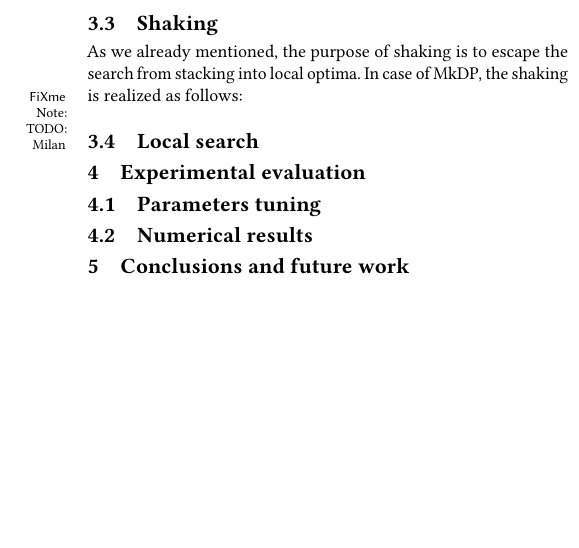
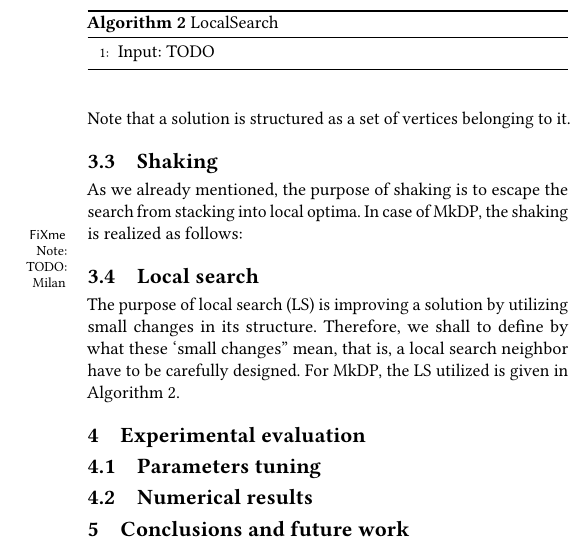
Before and after one commit to mikiMilan/k-domination, a LaTeX paper (doc/gecco_2023_poster.tex): part of one column of page 3 of 3, cut at the place of the change, the shorter picture padded with empty space. Compiled offline with pdfLaTeX.

Commit message:
LS: start

```diff
--- a/doc/gecco_2023_poster.tex
+++ b/doc/gecco_2023_poster.tex
@@ -301,12 +301,20 @@ In this section we first give an overview of the variable neighborhood search (V
        	\item Between two unfeasible solutions of the same cardinalty, the search prefers that whose violation score is smaller, thus occasionally easier to be reshaped into   feasible one.
        	\item Between two feasible solutions, the better is the one with a smaller cardinalty.
        \end{itemize}
-
+     Note that a solution is structured as a set of vertices belonging to it.
 
    \subsection{Shaking}
     As we already mentioned, the purpose of shaking is to escape the search from stacking into   local optima. In case of MkDP, the shaking is realized as follows: \fxnote{TODO: Milan}
    \subsection{Local search}
+  The purpose of local search (LS) is improving a solution by utilizing small changes in its structure. Therefore, we shall to define by what these `small changes'' mean, that is, a local search neighbor have to be carefully designed.  For MkDP, the LS utilized is given in Algorithm~\ref{alg:ls}.
 
+
+  \begin{algorithm}[!t]
+  	\caption{LocalSearch}\label{alg:ls}
+  	\begin{algorithmic}[1]
+  		\STATE Input: TODO
+  	\end{algorithmic}
+\end{algorithm}
 
 \section{Experimental evaluation}
 
```
